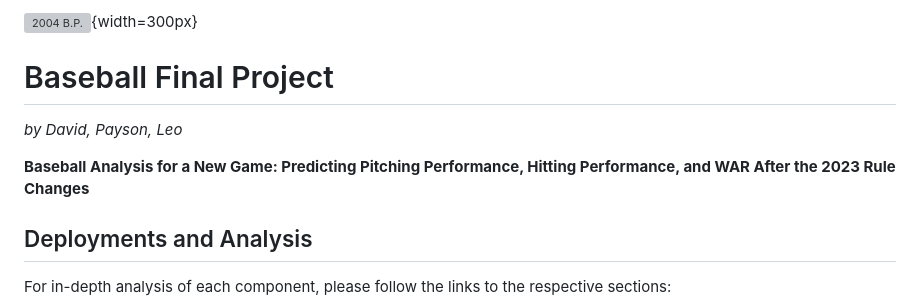
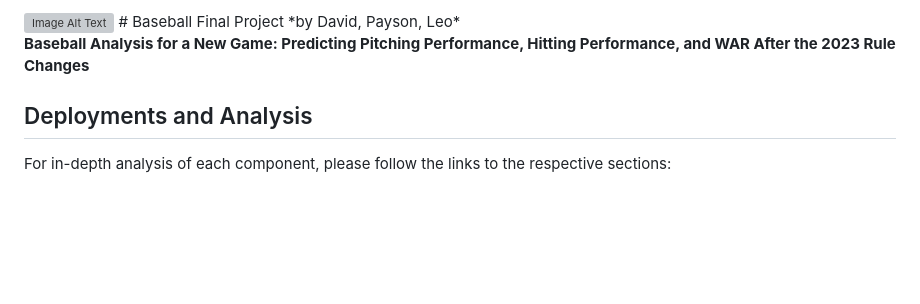
Before and after one commit to PsCushman/baseball-rule-changes, a Markdown page: README.md, the part around the change. Drawn GitHub-style; blank space fills up the shorter version; grey boxes are pictures that could not be loaded.

```diff
--- a/README.md
+++ b/README.md
@@ -1,4 +1,4 @@
-![2004 B.P.](https://books.images.hpb.com/9780761134022/large.jpg){width=300px}
+<img src="https://books.images.hpb.com/9780761134022/large.jpg" alt="Image Alt Text" width="300">
 # Baseball Final Project
 *by David, Payson, Leo*
 
```
